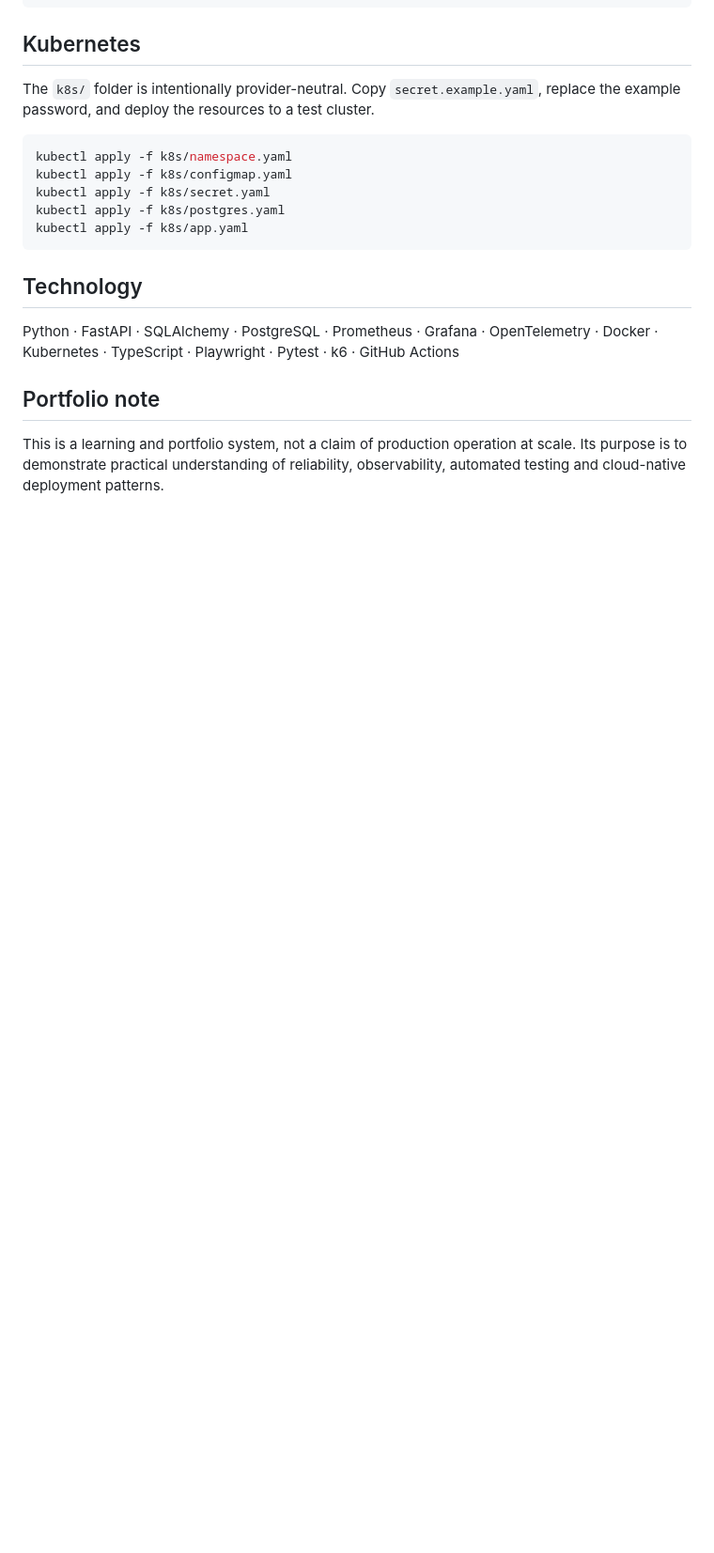
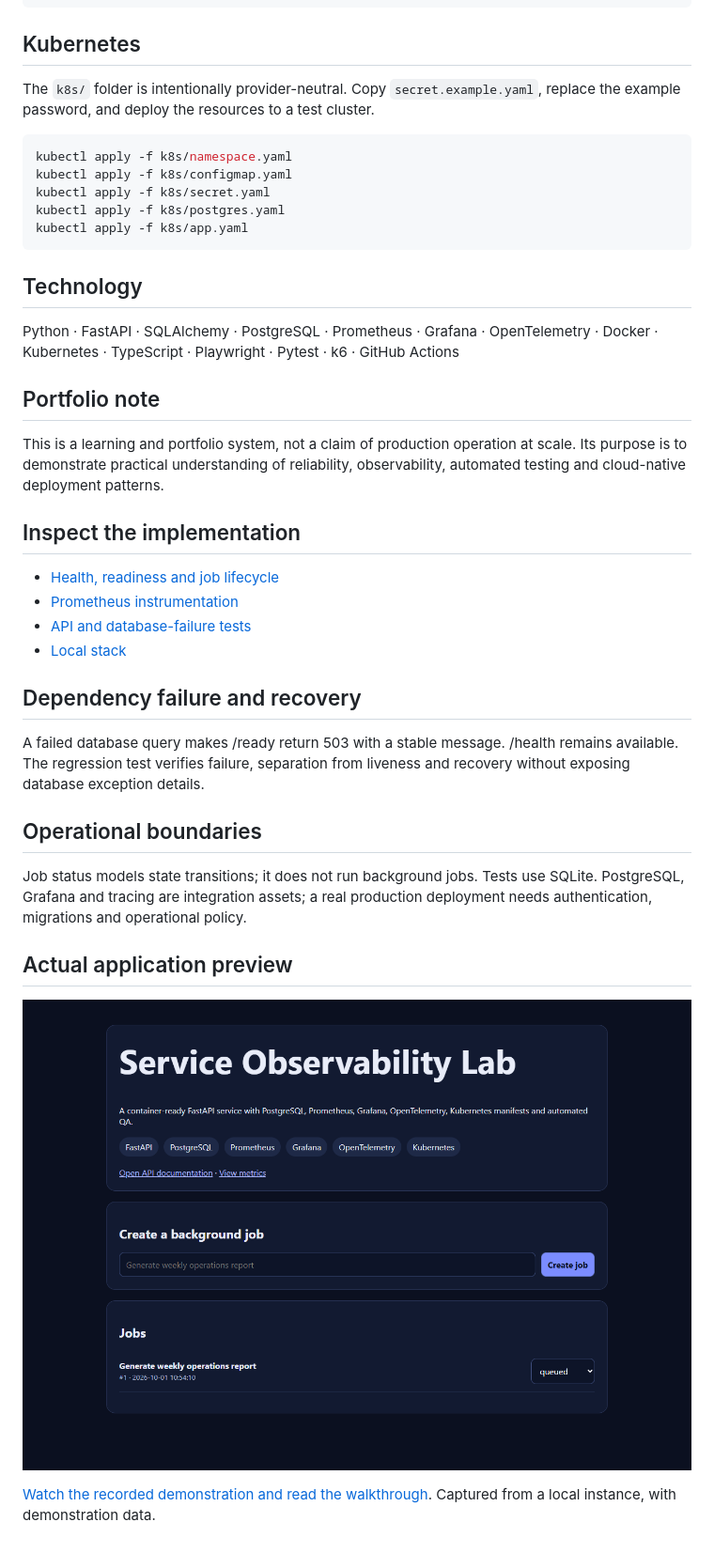
Before and after one commit to tefik-aliu/service-observability-lab, a Markdown page: README.md, the part around the change. Shown: that part at 94% size. Rendered like a GitHub page; pictures changed too: docs/demo.png (added); blank space fills up the shorter version.

Commit message:
Strengthen engineering evidence and operational contracts

```diff
--- a/README.md
+++ b/README.md
@@ -96,3 +96,24 @@ Python · FastAPI · SQLAlchemy · PostgreSQL · Prometheus · Grafana · OpenTe
 ## Portfolio note
 
 This is a learning and portfolio system, not a claim of production operation at scale. Its purpose is to demonstrate practical understanding of reliability, observability, automated testing and cloud-native deployment patterns.
+
+## Inspect the implementation
+
+- [Health, readiness and job lifecycle](app/main.py)
+- [Prometheus instrumentation](app/metrics.py)
+- [API and database-failure tests](tests/test_api.py)
+- [Local stack](docker-compose.yml)
+
+## Dependency failure and recovery
+
+A failed database query makes /ready return 503 with a stable message. /health remains available. The regression test verifies failure, separation from liveness and recovery without exposing database exception details.
+
+## Operational boundaries
+
+Job status models state transitions; it does not run background jobs. Tests use SQLite. PostgreSQL, Grafana and tracing are integration assets; a real production deployment needs authentication, migrations and operational policy.
+
+## Actual application preview
+
+![Local application with demonstration data](docs/demo.png)
+
+[Watch the recorded demonstration and read the walkthrough](https://tefik-aliu.github.io/#demos). Captured from a local instance, with demonstration data.
```
Also changed, not shown: 3 other files.
